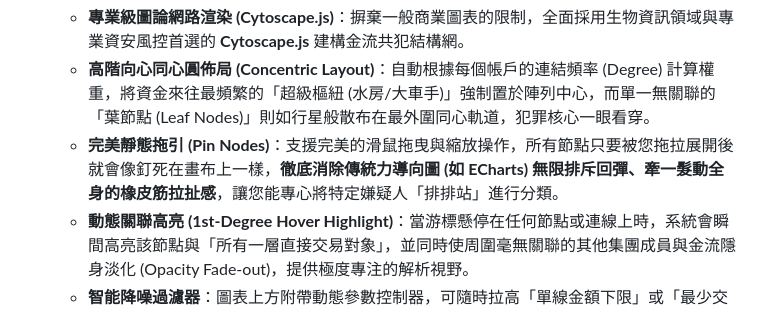
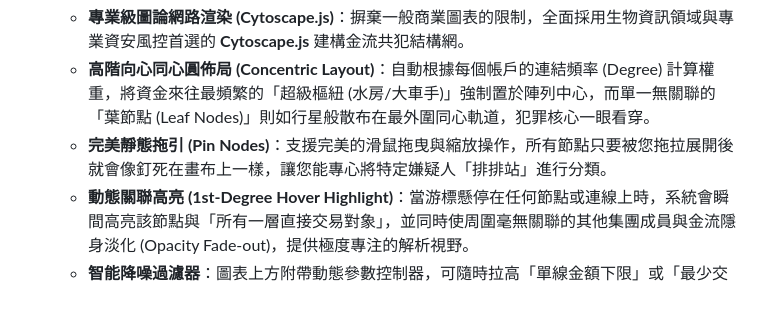
Before and after one commit to Kcpb-ches/TransactionAnalyzer, a Markdown page: README.md, the part around the change. Rendered like a GitHub page.

```diff
--- a/README.md
+++ b/README.md
@@ -27,7 +27,7 @@
 *   **🕸️ 跨帳戶全域資金網絡分析 (Global Network Graph)**
     *   **專業級圖論網路渲染 (Cytoscape.js)**：摒棄一般商業圖表的限制，全面採用生物資訊領域與專業資安風控首選的 **Cytoscape.js** 建構金流共犯結構網。
     *   **高階向心同心圓佈局 (Concentric Layout)**：自動根據每個帳戶的連結頻率 (Degree) 計算權重，將資金來往最頻繁的「超級樞紐 (水房/大車手)」強制置於陣列中心，而單一無關聯的「葉節點 (Leaf Nodes)」則如行星般散布在最外圍同心軌道，犯罪核心一眼看穿。
-    *   **完美靜態拖引 (Pin Nodes)**：支援完美的滑鼠拖曳與縮放操作，所有節點只要被您拖拉展開後就會像釘死在畫布上一樣，**徹底消除傳統力導向圖 (如 ECharts) 無限排斥回彈、牽一髮動全身的橡皮筋拉扯感**，讓您能專心將特定嫌疑人「排排站」進行分類。
+    *   **完美靜態拖引 (Pin Nodes)**：支援完美的滑鼠拖曳與縮放操作，所有節點只要被您拖拉展開後就會像釘死在畫布上一樣，讓您能專心將特定嫌疑人「排排站」進行分類。
     *   **動態關聯高亮 (1st-Degree Hover Highlight)**：當游標懸停在任何節點或連線上時，系統會瞬間高亮該節點與「所有一層直接交易對象」，並同時使周圍毫無關聯的其他集團成員與金流隱身淡化 (Opacity Fade-out)，提供極度專注的解析視野。
     *   **智能降噪過濾器**：圖表上方附帶動態參數控制器，可隨時拉高「單線金額下限」或「最少交易次數」，過濾掉幾十元的手續費雜訊或過客帳戶，避免瀏覽器在面對幾萬筆資料時出現效能雪崩。
 
```
